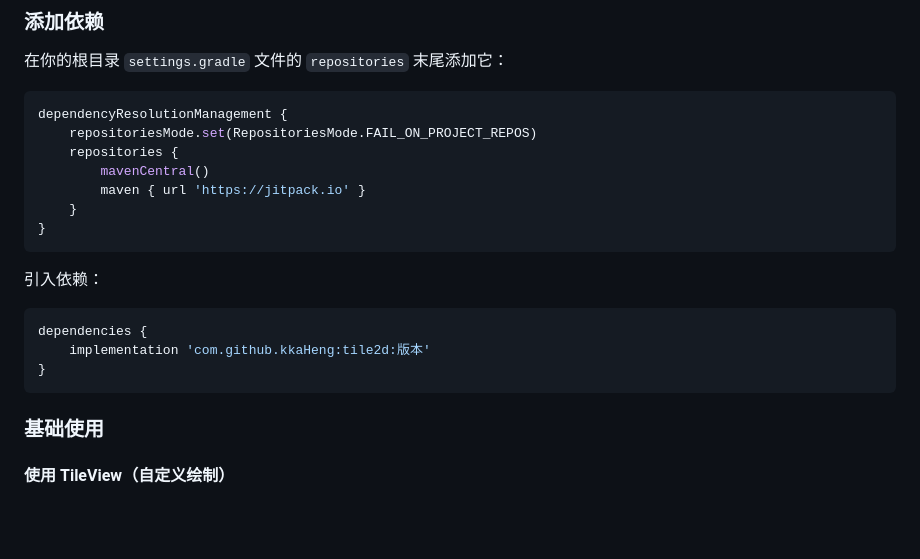
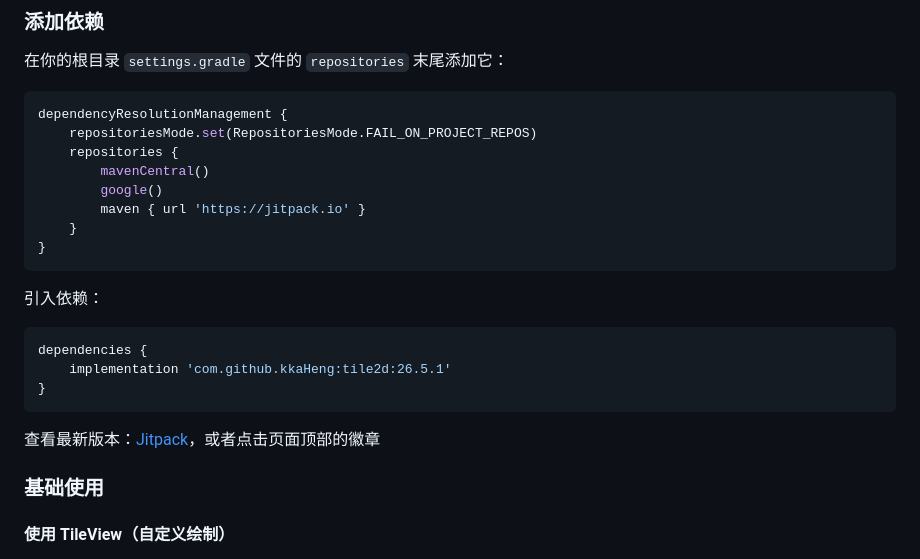
Before and after one commit to kkaHeng/tile2d, a Markdown page: README.md, the part around one of its changes. GitHub-like rendering; blank space fills up the shorter version.

Commit message:
docs: 更新README添加Jitpack徽章和版本号

````diff
--- a/README.md
+++ b/README.md
@@ -26,6 +29,7 @@ dependencyResolutionManagement {
     repositoriesMode.set(RepositoriesMode.FAIL_ON_PROJECT_REPOS)
     repositories {
         mavenCentral()
+        google()
         maven { url 'https://jitpack.io' }
     }
 }
@@ -34,9 +38,11 @@ dependencyResolutionManagement {
 引入依赖：
 ```gradle
 dependencies {
-    implementation 'com.github.kkaHeng:tile2d:版本'
+    implementation 'com.github.kkaHeng:tile2d:26.5.1'
 }
 ```
+
+查看最新版本：[Jitpack](https://jitpack.io/#kkaHeng/tile2d)，或者点击页面顶部的徽章
 
 ### 基础使用
 
````
Also changed, not shown: other parts of README.md (+3 -0 lines).
